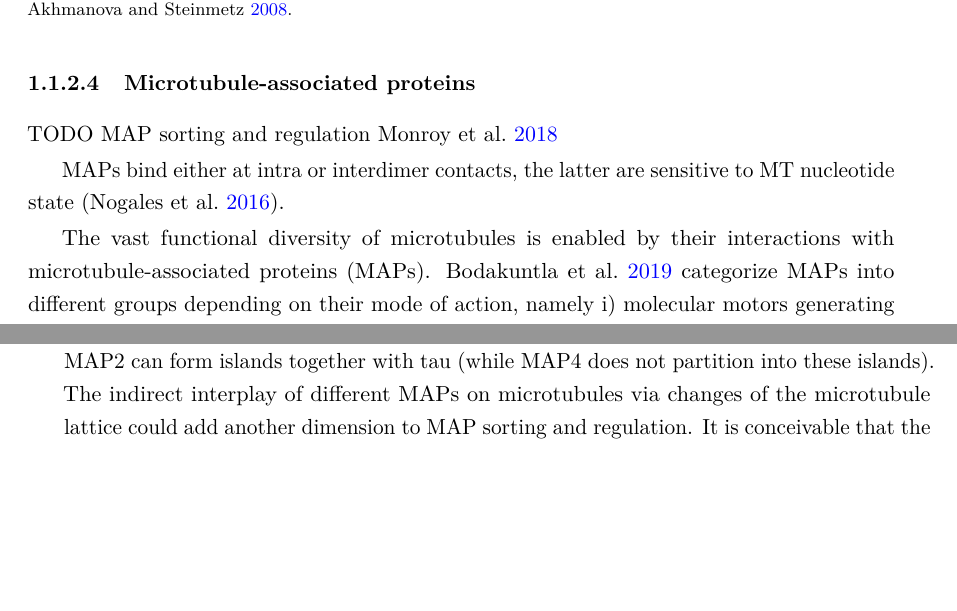
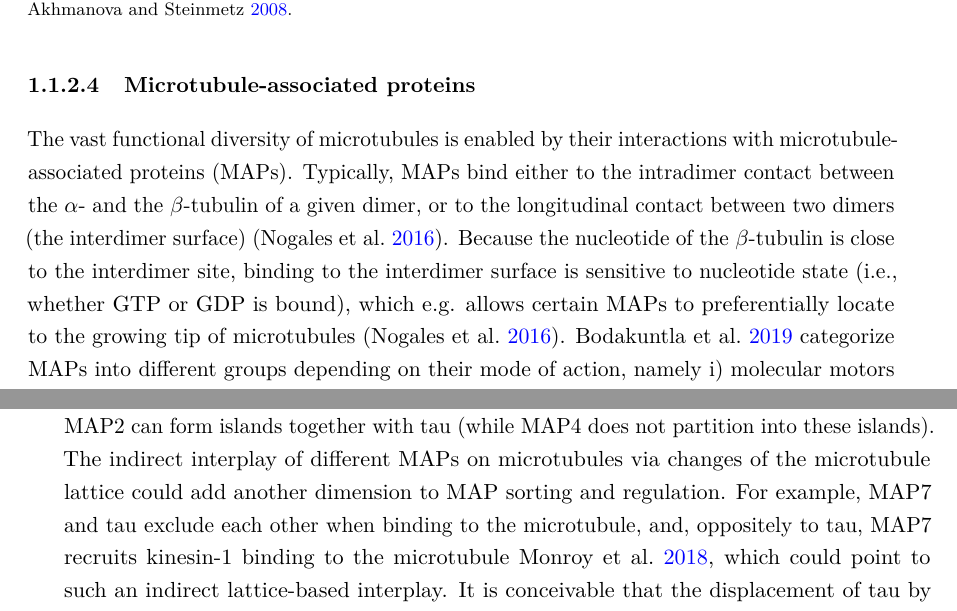
Before and after one commit to jochenkrattenmacher/phd-thesis, a LaTeX thesis (thesis.tex, which reads Content/background.tex, Content/tau_discussion.tex): two parts of pages 17 and 34 of 57, joined at a grey line, cut so that both start at the same text, the shorter picture padded with empty space. Compiled offline with pdfLaTeX.

Commit message:
MAP intro finished

```diff
--- a/Content/background.tex
+++ b/Content/background.tex
@@ -52,11 +52,7 @@ As a final note, microtubule minus ends \textit{in vivo} have not been observed
 
 \subsubsection{Microtubule-associated proteins}
 \label{sec:MAPs}
-TODO MAP sorting and regulation \cite{Monroy2018}
-
-MAPs bind either at intra or interdimer contacts, the latter are sensitive to MT nucleotide state \pcite{Nogales2016}.
-
-The vast functional diversity of microtubules is enabled by their interactions with microtubule-associated proteins (MAPs). \cite{BODAKUNTLA2019804} categorize MAPs into different groups depending on their mode of action, namely i) molecular motors generating movement along microtubules, ii) enzymes destabilizing the microtubule lattice, iii) MAPs promoting microtubule nucleation, iv) microtubule-end binding proteins and v) structural MAPs controlling microtubule polymerization, stabilization and assembly into microtubule bundles. One MAP may belong to several of these groups, for instance, the molecular motor Kip3 is known to also cause microtubule polymerization \parencite{Gardner2011a}. In the course of my work, I have worked with four different MAPs as introduced further below, namely tau \pref{sec:tau_intro}{}, kip3 \pref{sec:kip3_intro}{}, katanin \pref{sec:katanin_intro}{}, and Ase1 \pref{sec:Ase1_intro}{}.
+The vast functional diversity of microtubules is enabled by their interactions with microtubule-associated proteins (MAPs). Typically, MAPs bind either to the intradimer contact between the $\alpha$- and the $\beta$-tubulin of a given dimer, or to the longitudinal contact between two dimers (the interdimer surface) \pcite{Nogales2016}. Because the nucleotide of the $\beta$-tubulin is close to the interdimer site, binding to the interdimer surface is sensitive to nucleotide state (i.e., whether GTP or GDP is bound), which e.g. allows certain MAPs to preferentially locate to the growing tip of microtubules \pcite{Nogales2016}. \cite{BODAKUNTLA2019804} categorize MAPs into different groups depending on their mode of action, namely i) molecular motors generating movement along microtubules, ii) enzymes destabilizing the microtubule lattice, iii) MAPs promoting microtubule nucleation, iv) microtubule-end binding proteins and v) structural MAPs controlling microtubule polymerization, stabilization and assembly into microtubule bundles. One MAP may belong to several of these groups, for instance, the molecular motor Kip3 is known to also cause microtubule polymerization \parencite{Gardner2011a}. In the course of my work, I have worked with four different MAPs as introduced further below, namely tau \pref{sec:tau_intro}{}, katanin \pref{sec:katanin_intro}{}, kip3 \pref{sec:kip3_intro}{}, and Ase1 \pref{sec:Ase1_intro}{}.
 
 \subsection{Employed technologies}
 \label{sec:methods_intro}
--- a/Content/tau_discussion.tex
+++ b/Content/tau_discussion.tex
@@ -23,7 +23,7 @@ I had thus hypothesized that tau islands may require a specific spacing of tubul
 \end{itemize}
 Indeed, this hypothesis was confirmed in a follow-up study by my former colleague Valerie Siahaan and collaborators: They found that the cooperative tau binding mode of tau depends on and stabilizes a compacted microtubule lattice \parencite{siahaan2022microtubule}. As a small deviation from my initial reasoning above, while the slightly lower axial repeat of paclitaxel-stabilized mts as compared to GMPCPP-stabilized mts may facilitate initial binding, the main reason for why islands can form on paclitaxel-stabilized mts appears to be that cooperative tau binding displaces paclitaxel from its binding site, further compacting the lattice to an axial repeat similar to that of unstabilized GDP lattices \parencite{siahaan2022microtubule}. Indeed, \cite{siahaan2022microtubule} found tau to readily bind cooperatively to unstabilized GDP lattices, and the introduction of paclitaxel to cause the destabilization of tau islands and tau unbinding.\par
 
-Given that some MAPs are known to affect the spacing of tubulin dimers, one is tempted to ask whether regulation of the microtubule axial repeat is a common feature of MAP regulation. For example, kinesin-1 is known to expand the microtubule lattice \pcite{Peet2018}, which could explain why it does not bind to island regions as shown by Valerie's work for our article showed cannot enter tau islands (and the associated compacted mt lattice) \pcite{Siahaan2019a}. Thus, \cite{siahaan2022microtubule} have also investigated whether the other members of the tau/MAP2/MAP4 family bind cooperatively to the lattice. They found that while MAP4 does not form islands, MAP2 does, and that MAP2 can form islands together with tau (while MAP4 does not partition into these islands). The indirect interplay of different MAPs on microtubules via changes of the microtubule lattice could add another dimension to MAP sorting and regulation. It is conceivable that the displacement of tau by kinesin-8/Kip3 could also constitute an instance of such an interplay: Given that kinesin-1 has been found to expand the microtubule lattice, it appears possible that kinesin-8 may also cause lattice expansion, thereby causing the disassembly of tau islands. However, a point against such a hypothesis is the fact that Kip3 has been observed to have a higher affinity for taxol-stabilized microtubules than for GMPCPP-stabilized microtubules \pcite{Hugo}, which is the opposite of what has been observed for kinesin-1 \pcite{Nakata2011}. Importantly, this could explain our finding that Kip3 can penetrate tau islands while kinesin-1 cannot.\par
+Given that some MAPs are known to affect the spacing of tubulin dimers, one is tempted to ask whether regulation of the microtubule axial repeat is a common feature of MAP regulation. For example, kinesin-1 is known to expand the microtubule lattice \pcite{Peet2018}, which could explain why it does not bind to island regions as shown by Valerie's work for our article showed cannot enter tau islands (and the associated compacted mt lattice) \pcite{Siahaan2019a}. Thus, \cite{siahaan2022microtubule} have also investigated whether the other members of the tau/MAP2/MAP4 family bind cooperatively to the lattice. They found that while MAP4 does not form islands, MAP2 does, and that MAP2 can form islands together with tau (while MAP4 does not partition into these islands). The indirect interplay of different MAPs on microtubules via changes of the microtubule lattice could add another dimension to MAP sorting and regulation. For example, MAP7 and tau exclude each other when binding to the microtubule, and, oppositely to tau, MAP7 recruits kinesin-1 binding to the microtubule \cite{Monroy2018}, which could point to such an indirect lattice-based interplay. It is conceivable that the displacement of tau by kinesin-8/Kip3 could also constitute an instance of such an interplay: Given that kinesin-1 has been found to expand the microtubule lattice, it appears possible that kinesin-8 may also cause lattice expansion, thereby causing the disassembly of tau islands. However, a point against such a hypothesis is the fact that Kip3 has been observed to have a higher affinity for taxol-stabilized microtubules than for GMPCPP-stabilized microtubules \pcite{Hugo}, which is the opposite of what has been observed for kinesin-1 \pcite{Nakata2011}. Importantly, this could explain our finding that Kip3 can penetrate tau islands while kinesin-1 cannot.\par
 
 It also is tempting to speculate that the absence of tau from highly curved microtubules \textit{in vivo} may fulfill a regulatory purpose by allowing for a katanin-mediated removal of ill-positioned microtubules. In this respect, it should be noted that another MAP, doublecortin, has already been shown to both bind to microtubules cooperatively and bind to curved microtubule regions as well \parencite{Bechstedt2012, Bechstedt2014}. \cite{Bechstedt2012} had also found doublecortin to be sensitive to the number of protofilaments of a given microtubule, in particular, it appeared to stabilize 13-protofilament microtubules. Interestingly, in a different study, tau had also been found to be sensitive to protofilament number, apparently stabilizing 14-protofilament microtubules \pcite{Choi2009}. Indeed, 14-protofilament-microtubules were the most common mt population in the study by \cite{Kellogg2018}. These similarities of tau are particularly notable as doublecortin does not share any sequence homology with tau, and in particular it appears to be more ordered, with its two repeat domains forming globular structures \pcite{Moores2004}. A better comparative understanding of the features of tau and doublecortin may be insightful for exploring the mechanisms underlying these features. Moreover, both doublecortin and tau are located in neurons, and in contrast to MAP2, doublecortin does not share a binding site with tau \pcite{Moores2004}. Thus, it would be interesting to explore the potential interplay of these MAPs on the microtubule surface \textit{in vitro}, which to my knowledge has not yet been done. \par
 
```
